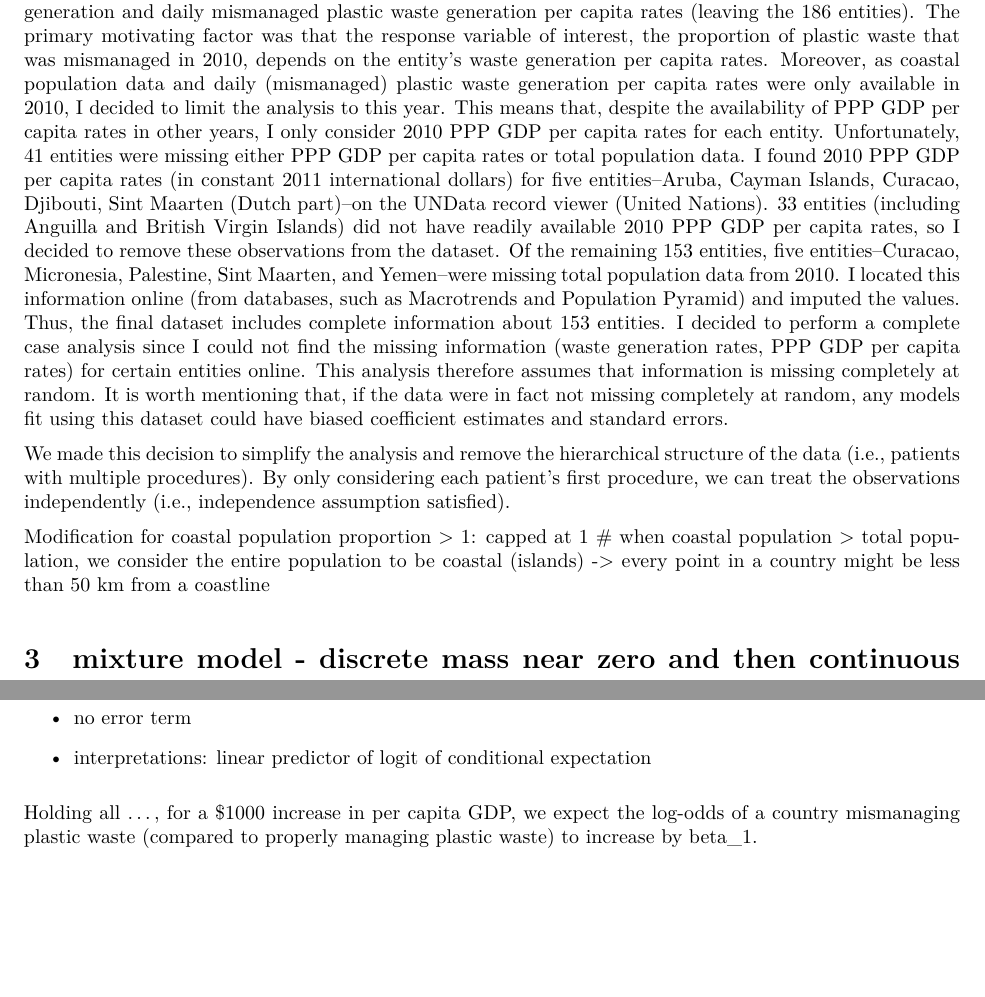
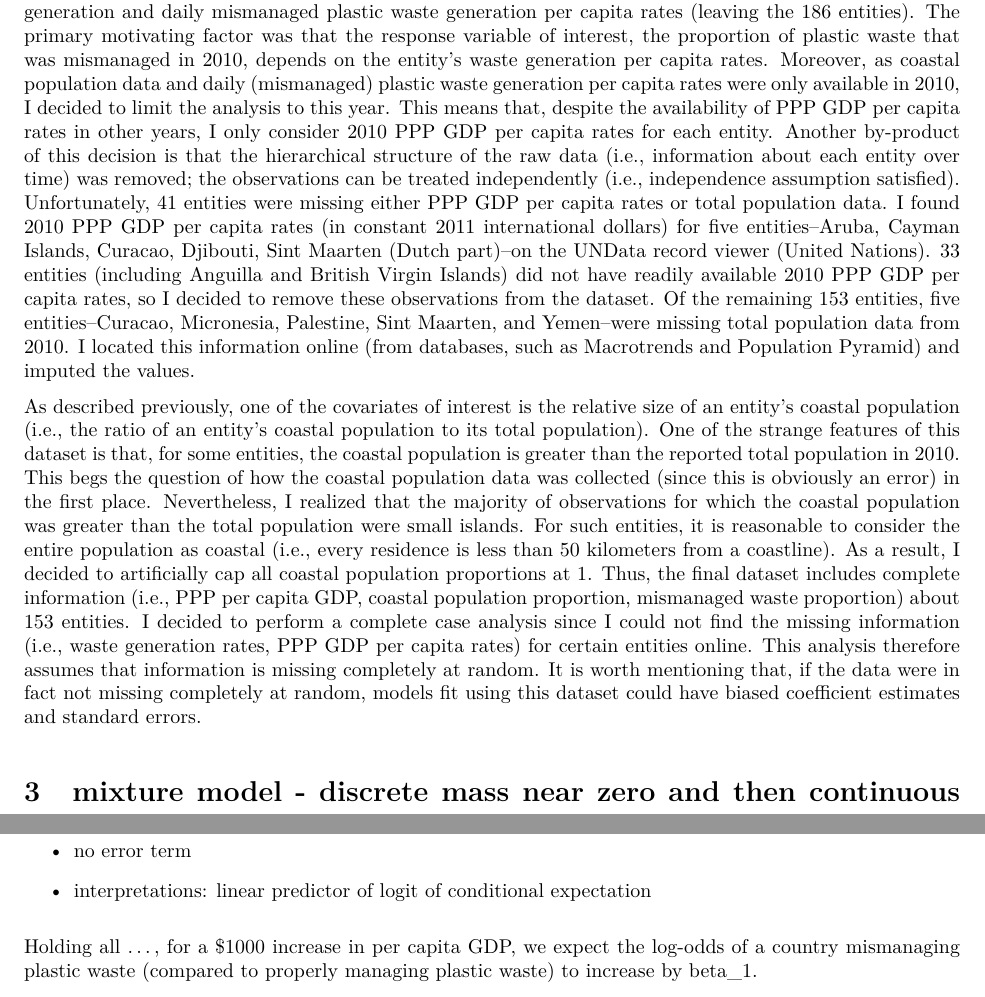
Before and after one commit to sta440-fa22/final-project440, an R Markdown document (naga.Rmd): two parts of pages 4 and 5 of 8, joined at a grey line, cut so that both start at the same text, the shorter picture padded with empty space. The pictures show the output file naga.pdf that the author committed with the source.

Commit message:
data cleaning

```diff
--- a/naga.Rmd
+++ b/naga.Rmd
@@ -143,12 +143,11 @@ Preliminary exploratory data analysis can be used to visually assess the hypothe
 
 ## Data Cleaning
 
-It is important to reiterate that the main datasets included complete information regarding plastic waste generation for these 186 entities. The raw datasets actually included several additional observations with this information missing. For the most part, the entities which did not have this information correspond to landlocked areas. This is reasonable since plastic waste is only classified as having been mismanaged if it enters a body of water. I therefore decided to exclude all entities without 2010 daily plastic waste generation and daily mismanaged plastic waste generation per capita rates (leaving the 186 entities). The primary motivating factor was that the response variable of interest, the proportion of plastic waste that was mismanaged in 2010, depends on the entity's waste generation per capita rates. Moreover, as coastal population data and daily (mismanaged) plastic waste generation per capita rates were only available in 2010, I decided to limit the analysis to this year. This means that, despite the availability of PPP GDP per capita rates in other years, I only consider 2010 PPP GDP per capita rates for each entity. Unfortunately, 41 entities were missing either PPP GDP per capita rates or total population data. I found 2010 PPP GDP per capita rates (in constant 2011 international dollars) for five entities--Aruba, Cayman Islands, Curacao, Djibouti, Sint Maarten (Dutch part)--on the UNData record viewer (United Nations). 33 entities (including Anguilla and British Virgin Islands) did not have readily available 2010 PPP GDP per capita rates, so I decided to remove these observations from the dataset. Of the remaining 153 entities, five entities--Curacao, Micronesia, Palestine, Sint Maarten, and Yemen--were missing total population data from 2010. I located this information online (from databases, such as Macrotrends and Population Pyramid) and imputed the values. Thus, the final dataset includes complete information about 153 entities. I decided to perform a complete case analysis since I could not find the missing information (waste generation rates, PPP GDP per capita rates) for certain entities online. This analysis therefore assumes that information is missing completely at random. It is worth mentioning that, if the data were in fact not missing completely at random, any models fit using this dataset could have biased coefficient estimates and standard errors.
+It is important to reiterate that the main datasets included complete information regarding plastic waste generation for these 186 entities. The raw datasets actually included several additional observations with this information missing. For the most part, the entities which did not have this information correspond to landlocked areas. This is reasonable since plastic waste is only classified as having been mismanaged if it enters a body of water. I therefore decided to exclude all entities without 2010 daily plastic waste generation and daily mismanaged plastic waste generation per capita rates (leaving the 186 entities). The primary motivating factor was that the response variable of interest, the proportion of plastic waste that was mismanaged in 2010, depends on the entity's waste generation per capita rates. Moreover, as coastal population data and daily (mismanaged) plastic waste generation per capita rates were only available in 2010, I decided to limit the analysis to this year. This means that, despite the availability of PPP GDP per capita rates in other years, I only consider 2010 PPP GDP per capita rates for each entity. Another by-product of this decision is that the hierarchical structure of the raw data (i.e., information about each entity over time) was removed; the observations can be treated independently (i.e., independence assumption satisfied). Unfortunately, 41 entities were missing either PPP GDP per capita rates or total population data. I found 2010 PPP GDP per capita rates (in constant 2011 international dollars) for five entities--Aruba, Cayman Islands, Curacao, Djibouti, Sint Maarten (Dutch part)--on the UNData record viewer (United Nations). 33 entities (including Anguilla and British Virgin Islands) did not have readily available 2010 PPP GDP per capita rates, so I decided to remove these observations from the dataset. Of the remaining 153 entities, five entities--Curacao, Micronesia, Palestine, Sint Maarten, and Yemen--were missing total population data from 2010. I located this information online (from databases, such as Macrotrends and Population Pyramid) and imputed the values.
 
-We made this decision to simplify the analysis and remove the hierarchical structure of the data (i.e., patients with multiple procedures). By only considering each patient's first procedure, we can treat the observations independently (i.e., independence assumption satisfied).
 
-Modification for coastal population proportion > 1: capped at 1
-# when coastal population > total population, we consider the entire population to be coastal (islands) -> every point in a country might be less than 50 km from a coastline
+As described previously, one of the covariates of interest is the relative size of an entity’s coastal population (i.e., the ratio of an entity’s coastal population to its total population). One of the strange features of this dataset is that, for some entities, the coastal population is greater than the reported total population in 2010. This begs the question of how the coastal population data was collected (since this is obviously an error) in the first place. Nevertheless, I realized that the majority of observations for which the coastal population was greater than the total population were small islands. For such entities, it is reasonable to consider the entire population as coastal (i.e., every residence is less than 50 kilometers from a coastline). As a result, I decided to artificially cap all coastal population proportions at 1. Thus, the final dataset includes complete information (i.e., PPP per capita GDP, coastal population proportion, mismanaged waste proportion) about 153 entities. I decided to perform a complete case analysis since I could not find the missing information (i.e., waste generation rates, PPP GDP per capita rates) for certain entities online. This analysis therefore assumes that information is missing completely at random. It is worth mentioning that, if the data were in fact not missing completely at random, models fit using this dataset could have biased coefficient estimates and standard errors.
+
 
 # mixture model - discrete mass near zero and then continuous mass elsewhere - would be more -> try zero-inflated beta regression?
 
```
Also changed, not shown: naga.pdf, naga.Rmd (2 more changed lines).
